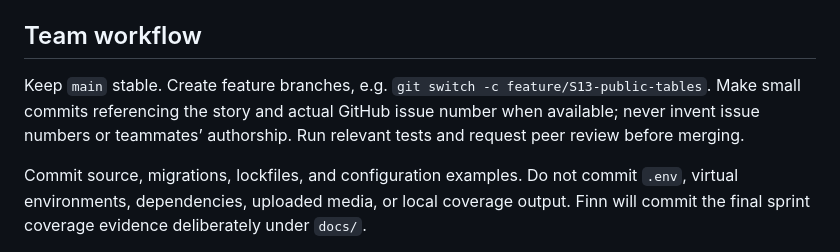
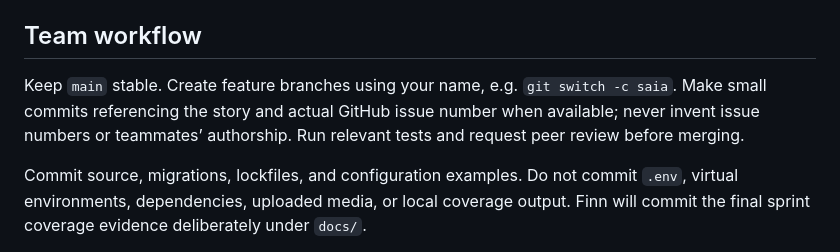
Before and after one commit to chrissaia/Texas-Holdem-482, a Markdown page: README.md, the part around the change. GitHub-like rendering.

```diff
--- a/README.md
+++ b/README.md
@@ -120,7 +120,7 @@ Use `/admin/` for Django's normal session login. This does not implement Sprint
 
 ## Team workflow
 
-Keep `main` stable. Create feature branches, e.g. `git switch -c feature/S13-public-tables`. Make small commits referencing the story and actual GitHub issue number when available; never invent issue numbers or teammates’ authorship. Run relevant tests and request peer review before merging.
+Keep `main` stable. Create feature branches using your name, e.g. `git switch -c saia`. Make small commits referencing the story and actual GitHub issue number when available; never invent issue numbers or teammates’ authorship. Run relevant tests and request peer review before merging.
 
 Commit source, migrations, lockfiles, and configuration examples. Do not commit `.env`, virtual environments, dependencies, uploaded media, or local coverage output. Finn will commit the final sprint coverage evidence deliberately under `docs/`.
 
```
